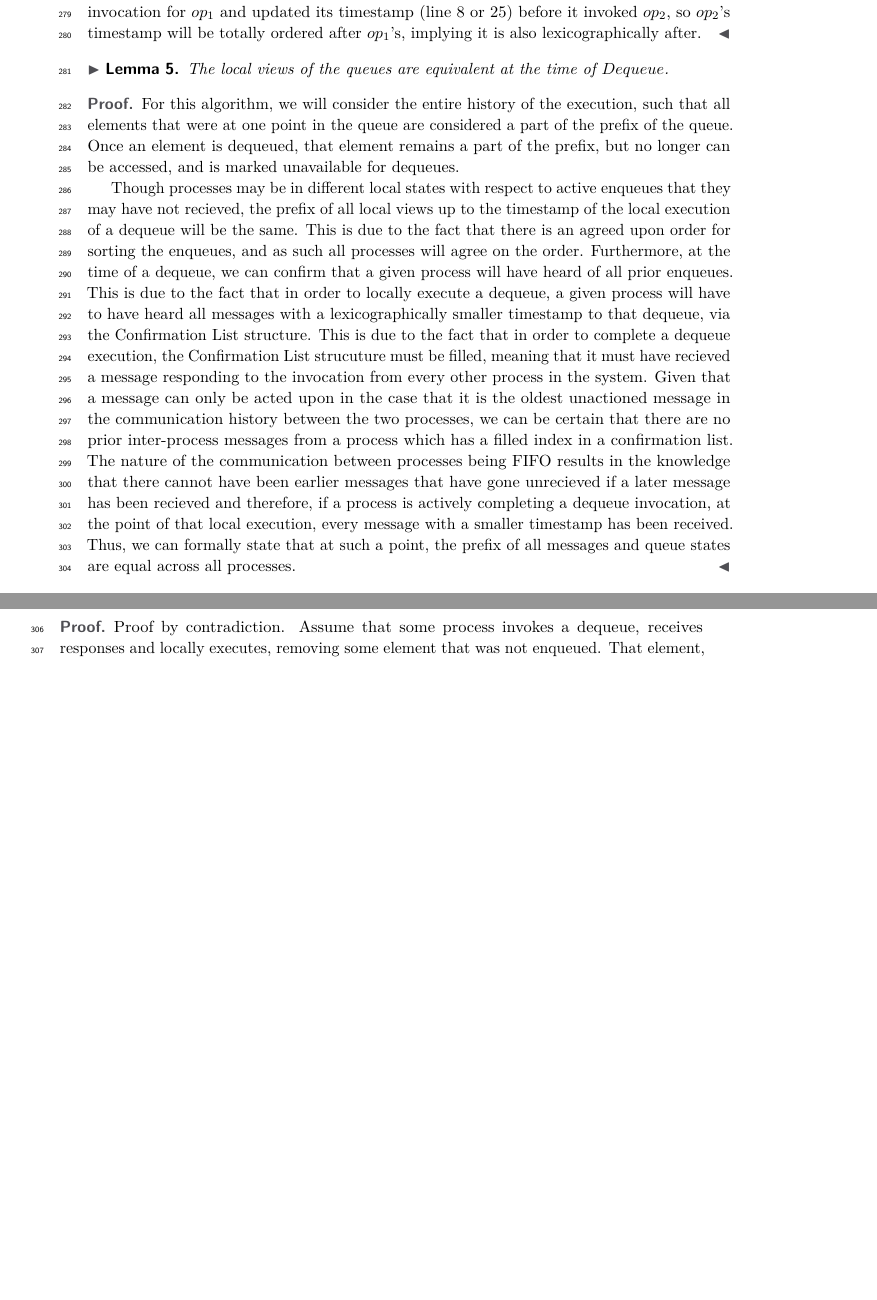
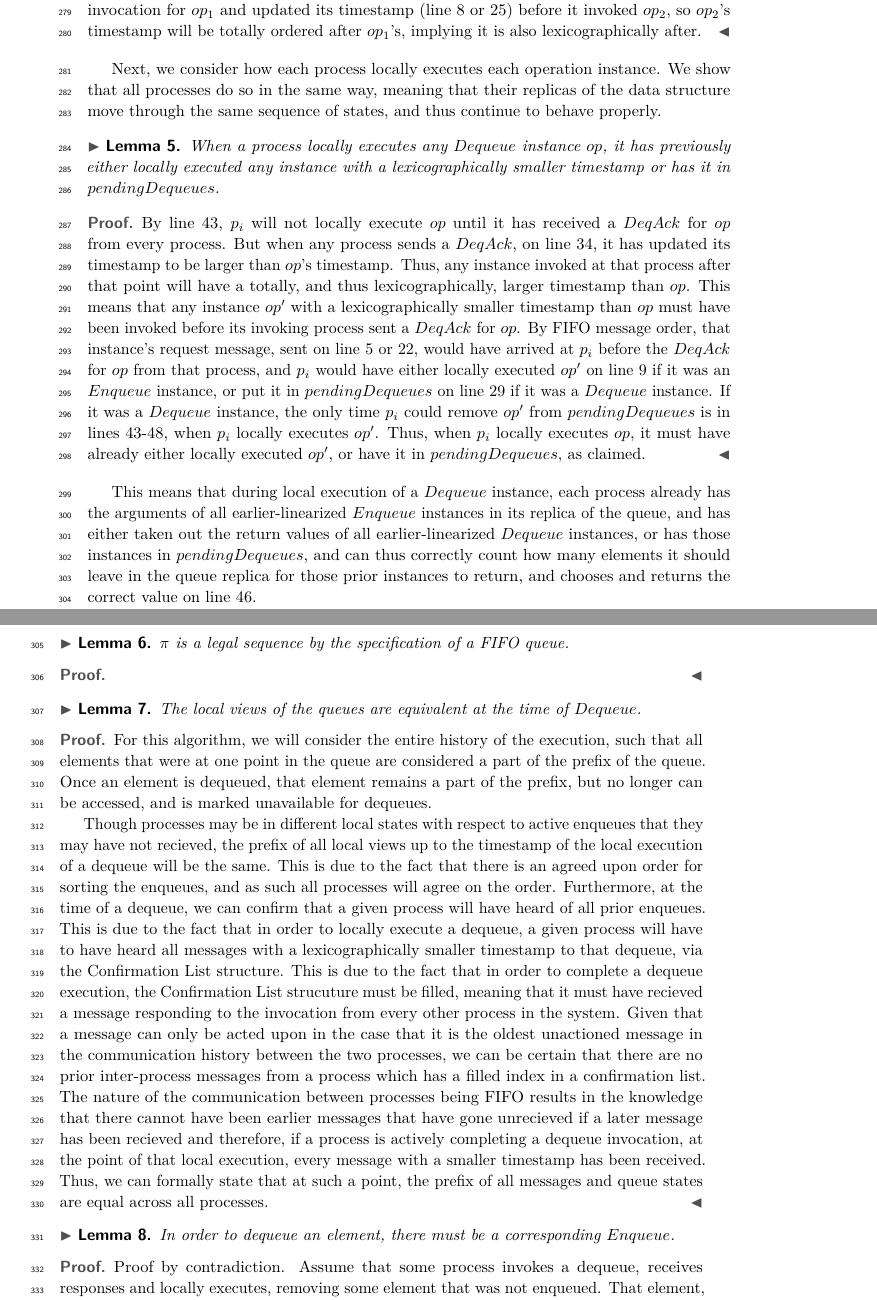
Before and after one commit to SamDavidBaldwin/asyncrelaxedqueues, a LaTeX paper (asyncRelaxedQueues.tex): two parts of pages 10 and 11 of 15 before the commit and two parts of pages 10 and 11 of 16 after it, joined at a grey line, cut so that both start at the same text, the shorter picture padded with empty space. Compiled offline with pdfLaTeX.

Commit message:
Added lemma on Dequeues knowing all prior instances, started setting up legality lemma.

```diff
--- a/asyncRelaxedQueues.tex
+++ b/asyncRelaxedQueues.tex
@@ -335,6 +335,26 @@ Each process reads its vector clock at each invocation, on line~\ref{fifoline:en
   Proof by contradiction. Let there be two non-overlapping operation instances $op_1$ and $op_2$, where $op_1$ returns prior to $op_2$'s invocation in real time.  Assume, for the sake of contradition, that $op_2$ is prior to $op_1$ in $\pi$.
 
   Given that $op_1$ occurs before $op_2$ in real time, and that the two operation instances are non-overlapping, $op_2$'s timestamp must be larger, lexicographically, than $op_1$'s.  This follows from the fact that $op_1$ will not return until it receives a response from every process, including $op_2$'s invoking process (lines~\ref{fifoline:enqReturn}, \ref{fifoline:deqReturn}.  This means that $op_2$'s invoking process received the invocation for $op_1$ and updated its timestamp (line~\ref{fifoline:enqReqTSUpdate} or \ref{fifoline:deqReqTSUpdate}) before it invoked $op_2$, so $op_2$'s timestamp will be totally ordered after $op_1$'s, implying it is also lexicographically after.
+\end{proof}
+
+Next, we consider how each process locally executes each operation instance.  We show that all processes do so in the same way, meaning that their replicas of the data structure move through the same sequence of states, and thus continue to behave properly.
+
+\begin{lemma}
+  When a process locally executes any $Dequeue$ instance $op$, it has previously either locally executed any instance with a lexicographically smaller timestamp or has it in $pendingDequeues$.
+\end{lemma}
+
+\begin{proof}
+  By line~\ref{fifoline:fullConfList}, $p_i$ will not locally execute $op$ until it has received a $DeqAck$ for $op$ from every process.  But when any process sends a $DeqAck$, on line~\ref{fifoline:sendDeqAck}, it has updated its timestamp to be larger than $op$'s timestamp.  Thus, any instance invoked at that process after that point will have a totally, and thus lexicographically, larger timestamp than $op$.  This means that any instance $op'$ with a lexicographically smaller timestamp than $op$ must have been invoked before its invoking process sent a $DeqAck$ for $op$.  By FIFO message order, that instance's request message, sent on line~\ref{fifoline:sendEnqReq} or \ref{fifoline:sendDeqReq}, would have arrived at $p_i$ before the $DeqAck$ for $op$ from that process, and $p_i$ would have either locally executed $op'$ on line~\ref{fifoline:executeEnq} if it was an $Enqueue$ instance, or put it in $pendingDequeues$ on line~\ref{fifoline:savePendingDeq} if it was a $Dequeue$ instance.  If it was a $Dequeue$ instance, the only time $p_i$ could remove $op'$ from $pendingDequeues$ is in lines~\ref{fifoline:fullConfList}-\ref{fifoline:deqReturn}, when $p_i$ locally executes $op'$.  Thus, when $p_i$ locally executes $op$, it must have already either locally executed $op'$, or have it in $pendingDequeues$, as claimed.
+\end{proof}
+
+This means that during local execution of a $Dequeue$ instance, each process already has the arguments of all earlier-linearized $Enqueue$ instances in its replica of the queue, and has either taken out the return values of all earlier-linearized $Dequeue$ instances, or has those instances in $pendingDequeues$, and can thus correctly count how many elements it should leave in the queue replica for those prior instances to return, and chooses and returns the correct value on line~\ref{fifoline:chooseDeqValue}.
+
+\begin{lemma}
+  $\pi$ is a legal sequence by the specification of a FIFO queue.
+\end{lemma}
+
+\begin{proof}
+
 \end{proof}
 
 \begin{lemma}
```
Also changed, not shown: asyncRelaxedQueues.tex (10 more changed lines).
